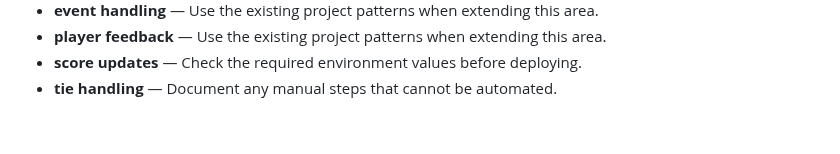
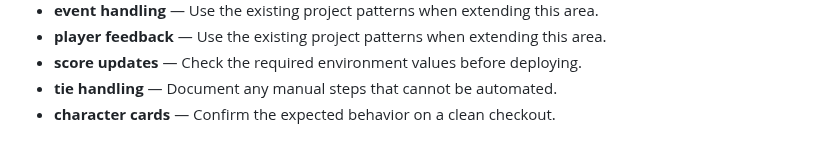
Before and after one commit to Sid2169/threeWay, a Markdown page: README.md, the part around the change. GitHub-like rendering.

Commit message:
Clarify character cards workflow

```diff
--- a/README.md
+++ b/README.md
@@ -88,3 +88,4 @@ Enjoy the game and let the battles begin! Who will win? Old Gen or New Gen? 🥳
 - **player feedback** — Use the existing project patterns when extending this area.
 - **score updates** — Check the required environment values before deploying.
 - **tie handling** — Document any manual steps that cannot be automated.
+- **character cards** — Confirm the expected behavior on a clean checkout.
```
